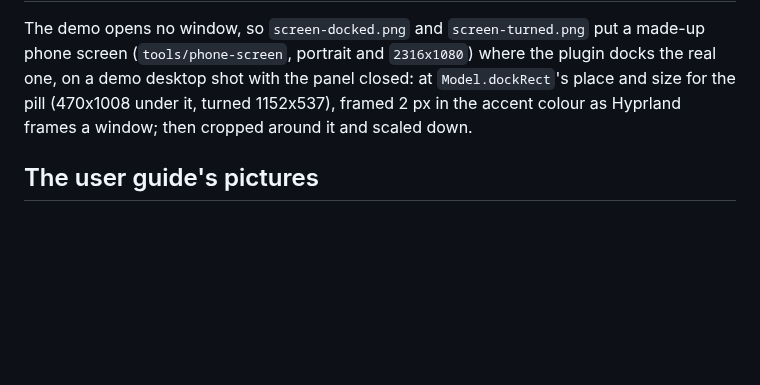
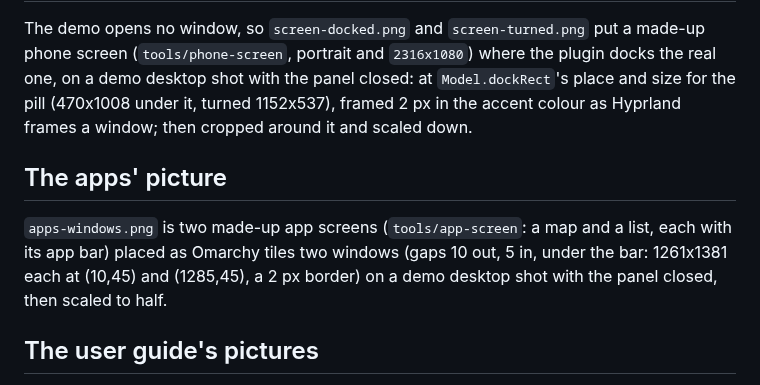
Before and after one commit to sceny/omarchy-devices, a Markdown page: docs/internals/screenshots.md, the part around the change. GitHub-like rendering; blank space fills up the shorter version.

Commit message:
Apps: the page opens on two of the phone's apps in tiled windows (made-up app screens, tools/app-screen, placed as Omarchy tiles them)
Co-Authored-By: Claude Fable 5.1 <noreply@anthropic.com>

```diff
--- a/docs/internals/screenshots.md
+++ b/docs/internals/screenshots.md
@@ -48,6 +48,14 @@ with the panel closed: at `Model.dockRect`'s place and size for the pill
 (470x1008 under it, turned 1152x537), framed 2 px in the accent colour as
 Hyprland frames a window; then cropped around it and scaled down.
 
+## The apps' picture
+
+`apps-windows.png` is two made-up app screens (`tools/app-screen`: a map
+and a list, each with its app bar) placed as Omarchy tiles two windows
+(gaps 10 out, 5 in, under the bar: 1261x1381 each at (10,45) and
+(1285,45), a 2 px border) on a demo desktop shot with the panel closed,
+then scaled to half.
+
 ## The user guide's pictures
 
 One topic per picture, cropped to the panel's card alone (`cardRect` gives
```
Also changed, not shown: docs/use/apps.md (+4 -0 lines), docs/images/apps-windows.png (added), 1 other file.
